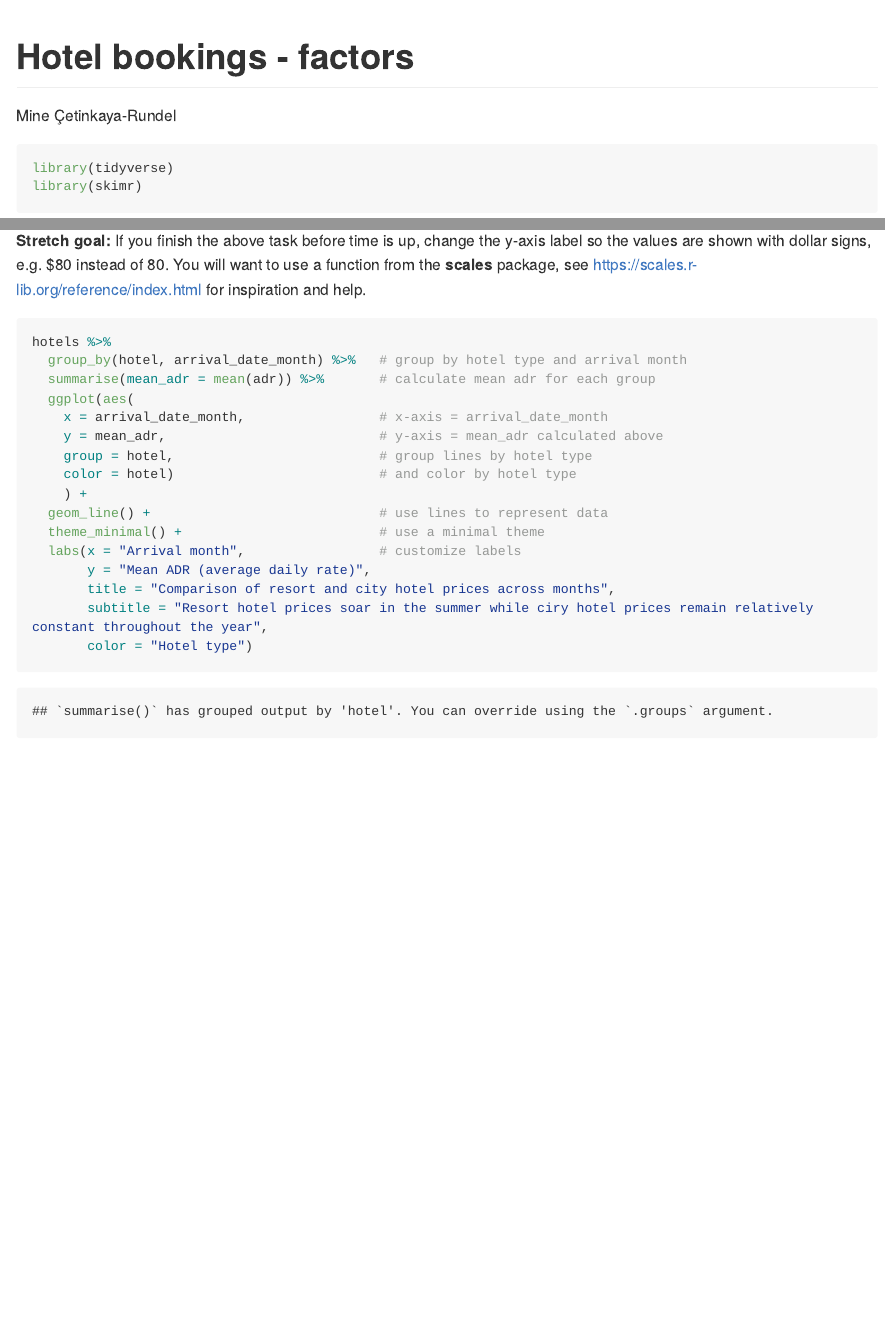
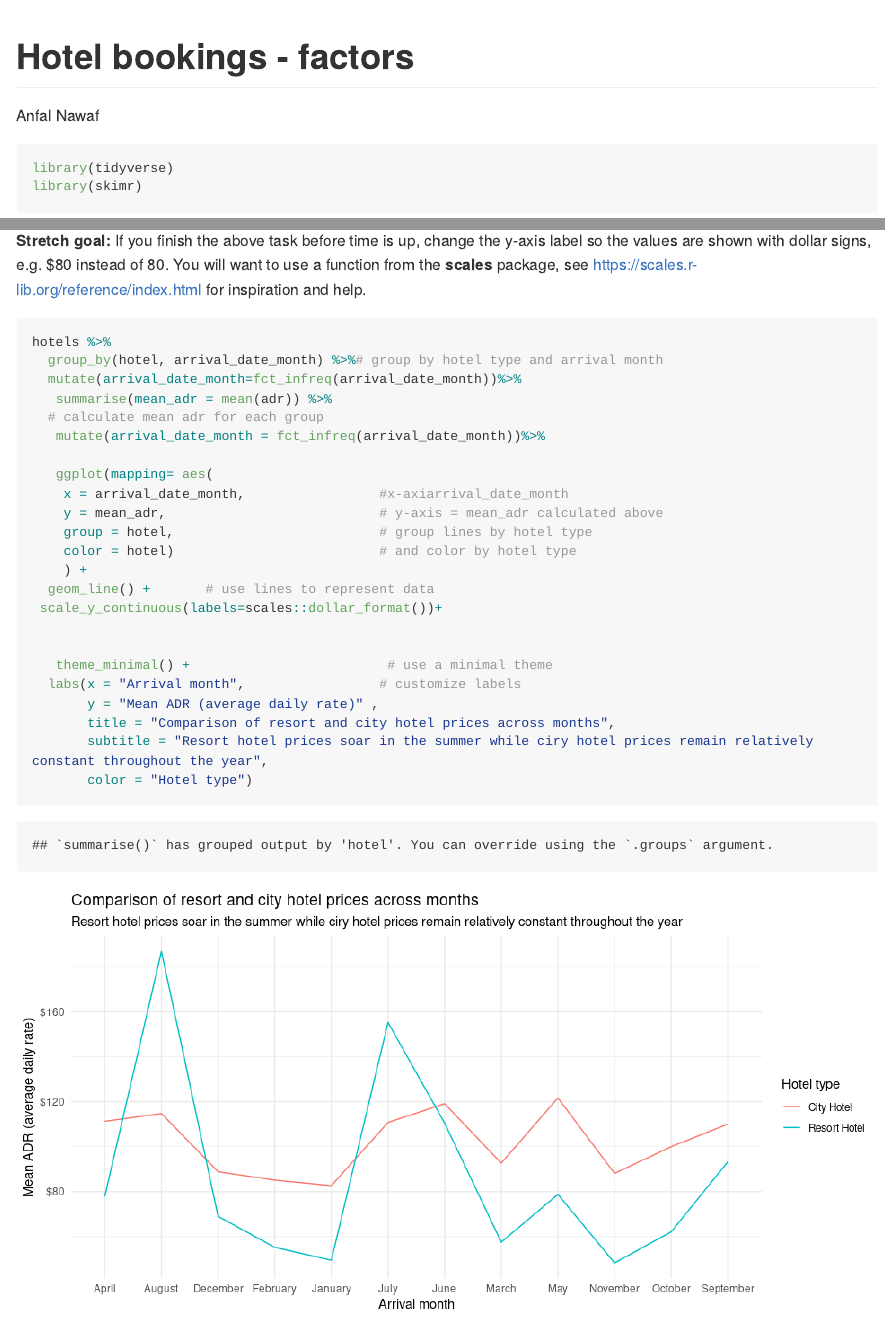
Before and after one commit to Anfal73/Homework4, an R Markdown document (hotels-forcats.Rmd): the page in a window 1100 px wide, from its top, and a second part further down, joined at a grey line. The pictures show the output file hotels-forcats.md that the author committed with the source, drawn offline in the style of GitHub; long lines of code are wrapped.

Commit message:
Done HW4

````diff
--- a/hotels-forcats.Rmd
+++ b/hotels-forcats.Rmd
@@ -1,6 +1,6 @@
 ---
 title: "Hotel bookings - factors"
-author: "Mine Çetinkaya-Rundel"
+author: "Anfal Nawaf "
 output: github_document
 ---
 
@@ -25,19 +25,27 @@ You will want to use a function from the **scales** package, see <https://scales
 
 ```{r plot, fig.width=10}
 hotels %>%
-  group_by(hotel, arrival_date_month) %>%   # group by hotel type and arrival month
-  summarise(mean_adr = mean(adr)) %>%       # calculate mean adr for each group
-  ggplot(aes(
-    x = arrival_date_month,                 # x-axis = arrival_date_month
+  group_by(hotel, arrival_date_month) %>%# group by hotel type and arrival month
+  mutate(arrival_date_month=fct_infreq(arrival_date_month))%>%
+   summarise(mean_adr = mean(adr)) %>%
+  # calculate mean adr for each group
+   mutate(arrival_date_month = fct_infreq(arrival_date_month))%>%
+
+   ggplot(mapping= aes(
+    x = arrival_date_month,                 #x-axiarrival_date_month
     y = mean_adr,                           # y-axis = mean_adr calculated above
     group = hotel,                          # group lines by hotel type
     color = hotel)                          # and color by hotel type
     ) +
-  geom_line() +                             # use lines to represent data
-  theme_minimal() +                         # use a minimal theme
+  geom_line() +       # use lines to represent data
+ scale_y_continuous(labels=scales::dollar_format())+
+
+
+   theme_minimal() +                         # use a minimal theme
   labs(x = "Arrival month",                 # customize labels
-       y = "Mean ADR (average daily rate)",
+       y = "Mean ADR (average daily rate)" ,
        title = "Comparison of resort and city hotel prices across months",
        subtitle = "Resort hotel prices soar in the summer while ciry hotel prices remain relatively constant throughout the year",
        color = "Hotel type")
+
 ```
````
Also changed, not shown: hotels-forcats.md, hotels-forcats_files/figure-gfm/plot-1.png (added), 1 other file.
